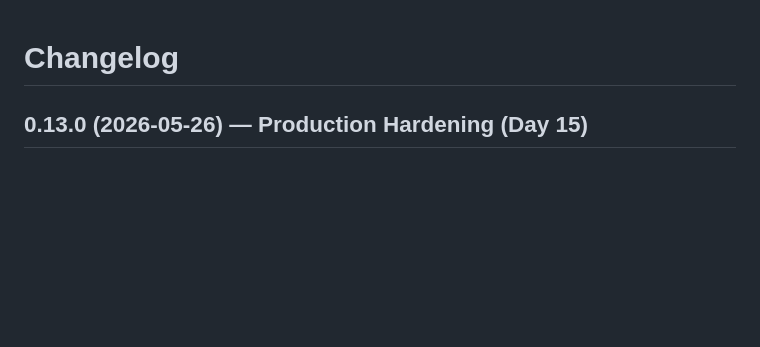
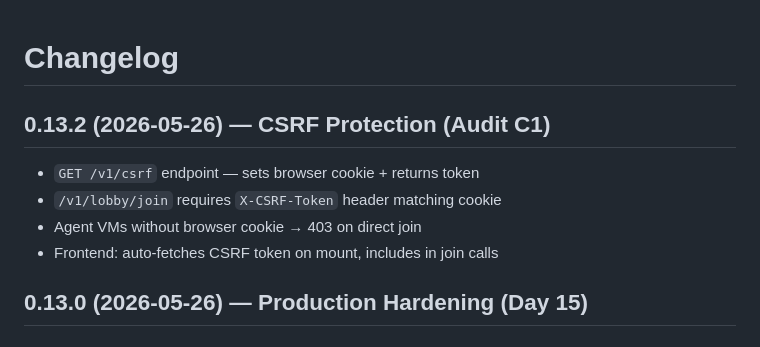
Before and after one commit to DD-Deng/three-kingdoms-arena, a Markdown page: CHANGELOG.md, the part around the change. Drawn GitHub-style; blank space fills up the shorter version.

```diff
--- a/CHANGELOG.md
+++ b/CHANGELOG.md
@@ -1,4 +1,11 @@
 # Changelog
+
+## 0.13.2 (2026-05-26) — CSRF Protection (Audit C1)
+
+- `GET /v1/csrf` endpoint — sets browser cookie + returns token
+- `/v1/lobby/join` requires `X-CSRF-Token` header matching cookie
+- Agent VMs without browser cookie → 403 on direct join
+- Frontend: auto-fetches CSRF token on mount, includes in join calls
 
 ## 0.13.0 (2026-05-26) — Production Hardening (Day 15)
 
```
Also changed, not shown: docs/audits/2026-05-26-comprehensive-bug-audit.md (+4 -14 lines).
